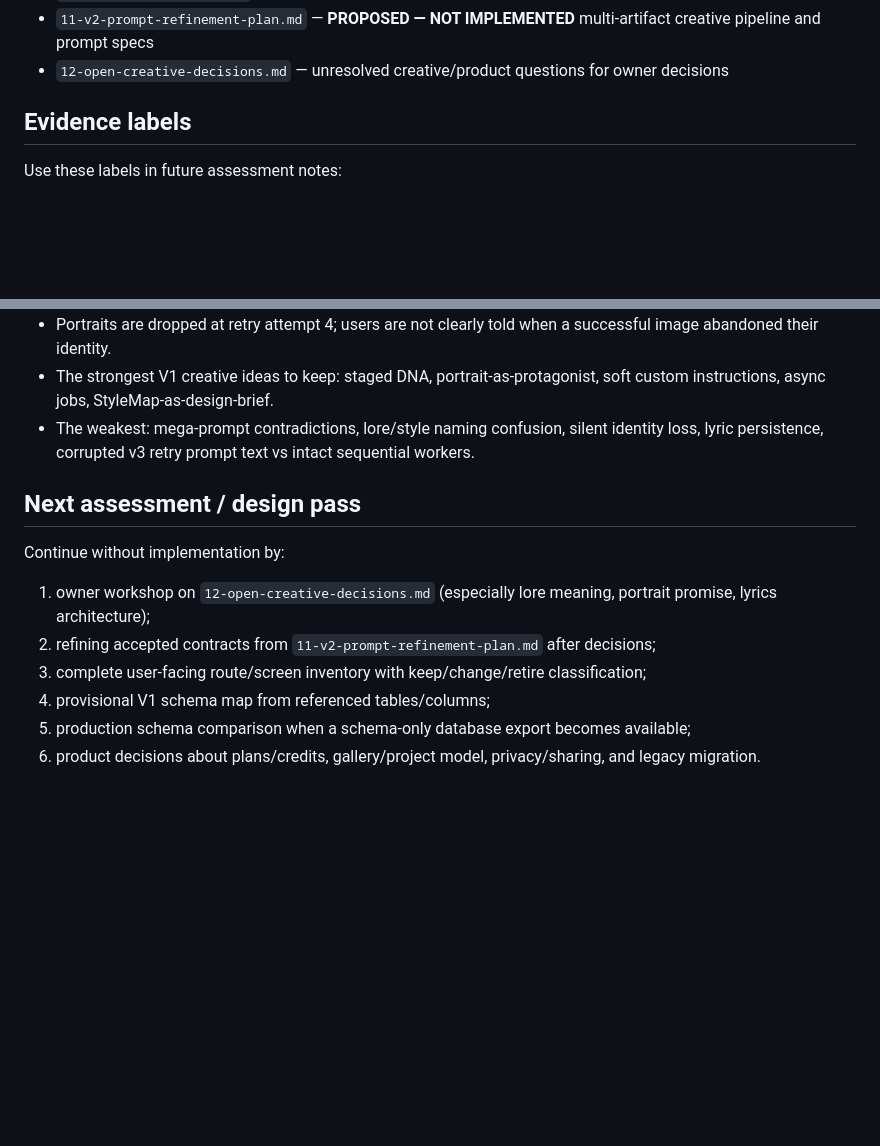
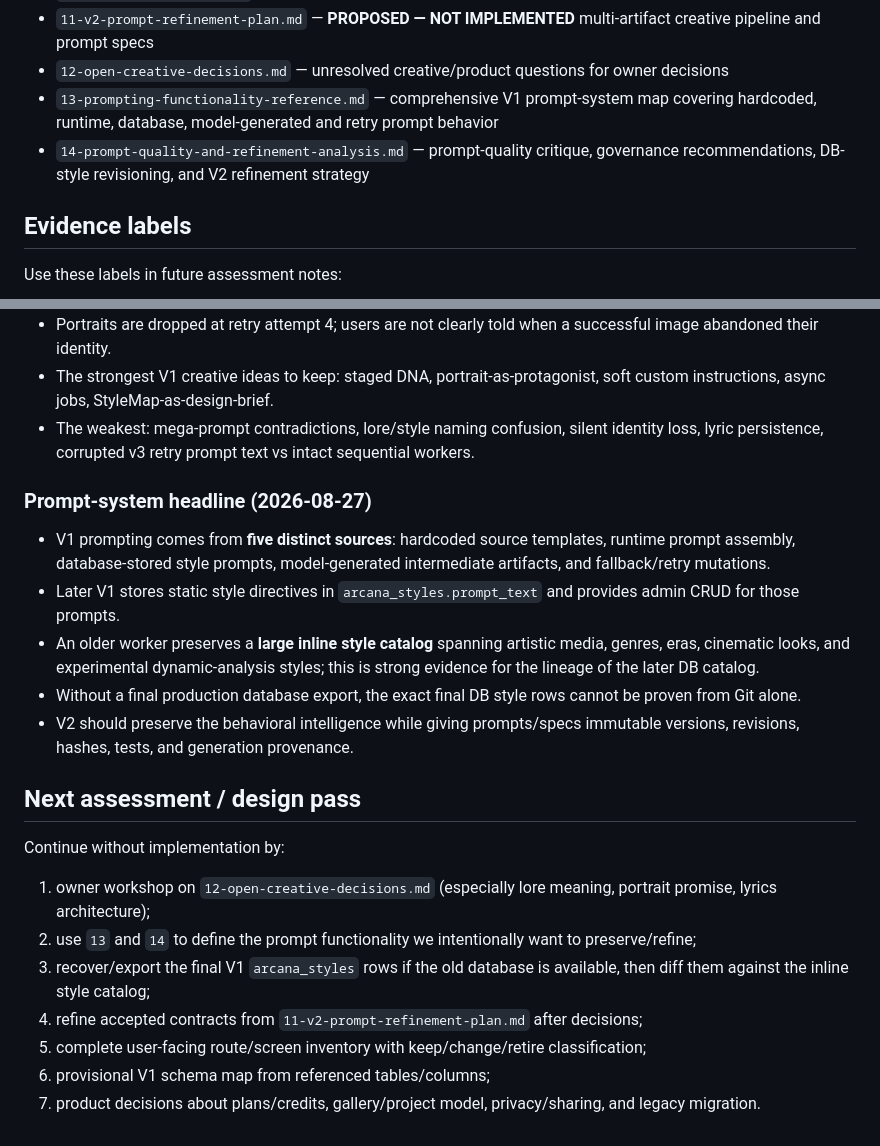
Before and after one commit to cubixmeow-commits/youarethesongnowV2, a Markdown page: docs/rebuild/README.md, 2 parts joined by grey strips. Drawn GitHub-style; blank space fills up the shorter version.

Commit message:
Index prompt functionality documentation

```diff
--- a/docs/rebuild/README.md
+++ b/docs/rebuild/README.md
@@ -21,6 +21,8 @@ This directory is the durable planning area for rebuilding AISaga Arcana as YouA
 - `10-v1-prompt-pipeline.md` — stage-by-stage prompt transformations, schemas, and retention matrix
 - `11-v2-prompt-refinement-plan.md` — **PROPOSED — NOT IMPLEMENTED** multi-artifact creative pipeline and prompt specs
 - `12-open-creative-decisions.md` — unresolved creative/product questions for owner decisions
+- `13-prompting-functionality-reference.md` — comprehensive V1 prompt-system map covering hardcoded, runtime, database, model-generated and retry prompt behavior
+- `14-prompt-quality-and-refinement-analysis.md` — prompt-quality critique, governance recommendations, DB-style revisioning, and V2 refinement strategy
 
 ## Evidence labels
 
@@ -50,13 +52,22 @@ The traced V1 system includes accounts/authentication, invite registration, emai
 - The strongest V1 creative ideas to keep: staged DNA, portrait-as-protagonist, soft custom instructions, async jobs, StyleMap-as-design-brief.
 - The weakest: mega-prompt contradictions, lore/style naming confusion, silent identity loss, lyric persistence, corrupted v3 retry prompt text vs intact sequential workers.
 
+### Prompt-system headline (2026-08-27)
+
+- V1 prompting comes from **five distinct sources**: hardcoded source templates, runtime prompt assembly, database-stored style prompts, model-generated intermediate artifacts, and fallback/retry mutations.
+- Later V1 stores static style directives in `arcana_styles.prompt_text` and provides admin CRUD for those prompts.
+- An older worker preserves a **large inline style catalog** spanning artistic media, genres, eras, cinematic looks, and experimental dynamic-analysis styles; this is strong evidence for the lineage of the later DB catalog.
+- Without a final production database export, the exact final DB style rows cannot be proven from Git alone.
+- V2 should preserve the behavioral intelligence while giving prompts/specs immutable versions, revisions, hashes, tests, and generation provenance.
+
 ## Next assessment / design pass
 
 Continue without implementation by:
 
 1. owner workshop on `12-open-creative-decisions.md` (especially lore meaning, portrait promise, lyrics architecture);
-2. refining accepted contracts from `11-v2-prompt-refinement-plan.md` after decisions;
-3. complete user-facing route/screen inventory with keep/change/retire classification;
-4. provisional V1 schema map from referenced tables/columns;
-5. production schema comparison when a schema-only database export becomes available;
-6. product decisions about plans/credits, gallery/project model, privacy/sharing, and legacy migration.
+2. use `13` and `14` to define the prompt functionality we intentionally want to preserve/refine;
+3. recover/export the final V1 `arcana_styles` rows if the old database is available, then diff them against the inline style catalog;
+4. refine accepted contracts from `11-v2-prompt-refinement-plan.md` after decisions;
+5. complete user-facing route/screen inventory with keep/change/retire classification;
+6. provisional V1 schema map from referenced tables/columns;
+7. product decisions about plans/credits, gallery/project model, privacy/sharing, and legacy migration.
```
